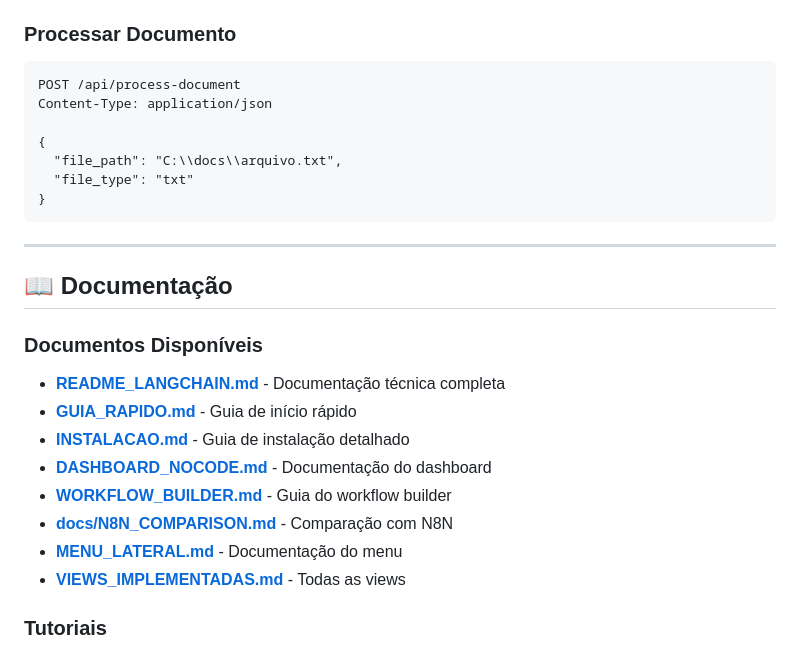
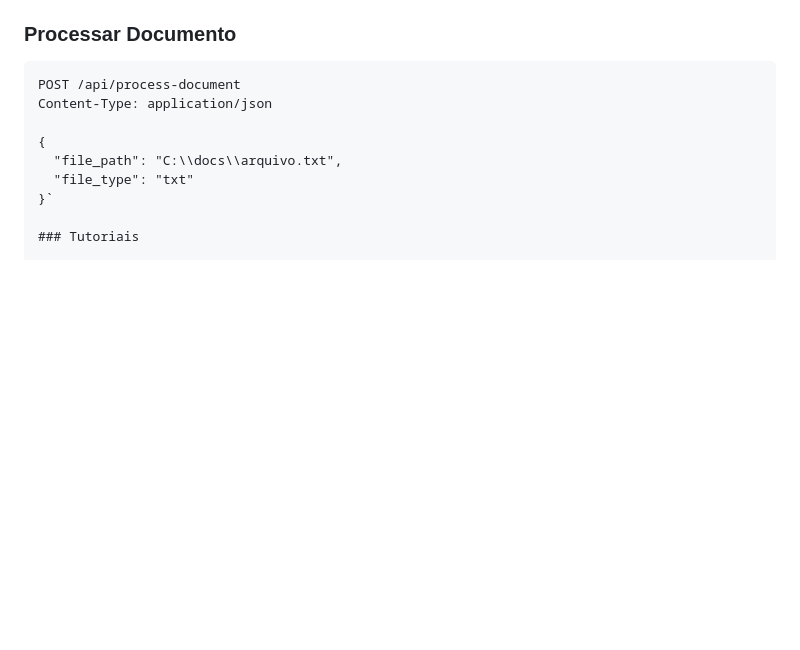
Before and after one commit to carlosalessandro/sistemaWeb, a Markdown page: README.md, the part around the change. GitHub-like rendering; blank space fills up the shorter version.

Commit message:
Update README.md by removing old documentation
Removed outdated documentation section and cleaned up JSON structure.

````diff
--- a/README.md
+++ b/README.md
@@ -346,23 +346,7 @@ Content-Type: application/json
 {
   "file_path": "C:\\docs\\arquivo.txt",
   "file_type": "txt"
-}
-```
-
----
-
-## 📖 Documentação
-
-### Documentos Disponíveis
-
-- **[README_LANGCHAIN.md](README_LANGCHAIN.md)** - Documentação técnica completa
-- **[GUIA_RAPIDO.md](GUIA_RAPIDO.md)** - Guia de início rápido
-- **[INSTALACAO.md](INSTALACAO.md)** - Guia de instalação detalhado
-- **[DASHBOARD_NOCODE.md](DASHBOARD_NOCODE.md)** - Documentação do dashboard
-- **[WORKFLOW_BUILDER.md](WORKFLOW_BUILDER.md)** - Guia do workflow builder
-- **[docs/N8N_COMPARISON.md](docs/N8N_COMPARISON.md)** - Comparação com N8N
-- **[MENU_LATERAL.md](MENU_LATERAL.md)** - Documentação do menu
-- **[VIEWS_IMPLEMENTADAS.md](VIEWS_IMPLEMENTADAS.md)** - Todas as views
+}`
 
 ### Tutoriais
 
````
